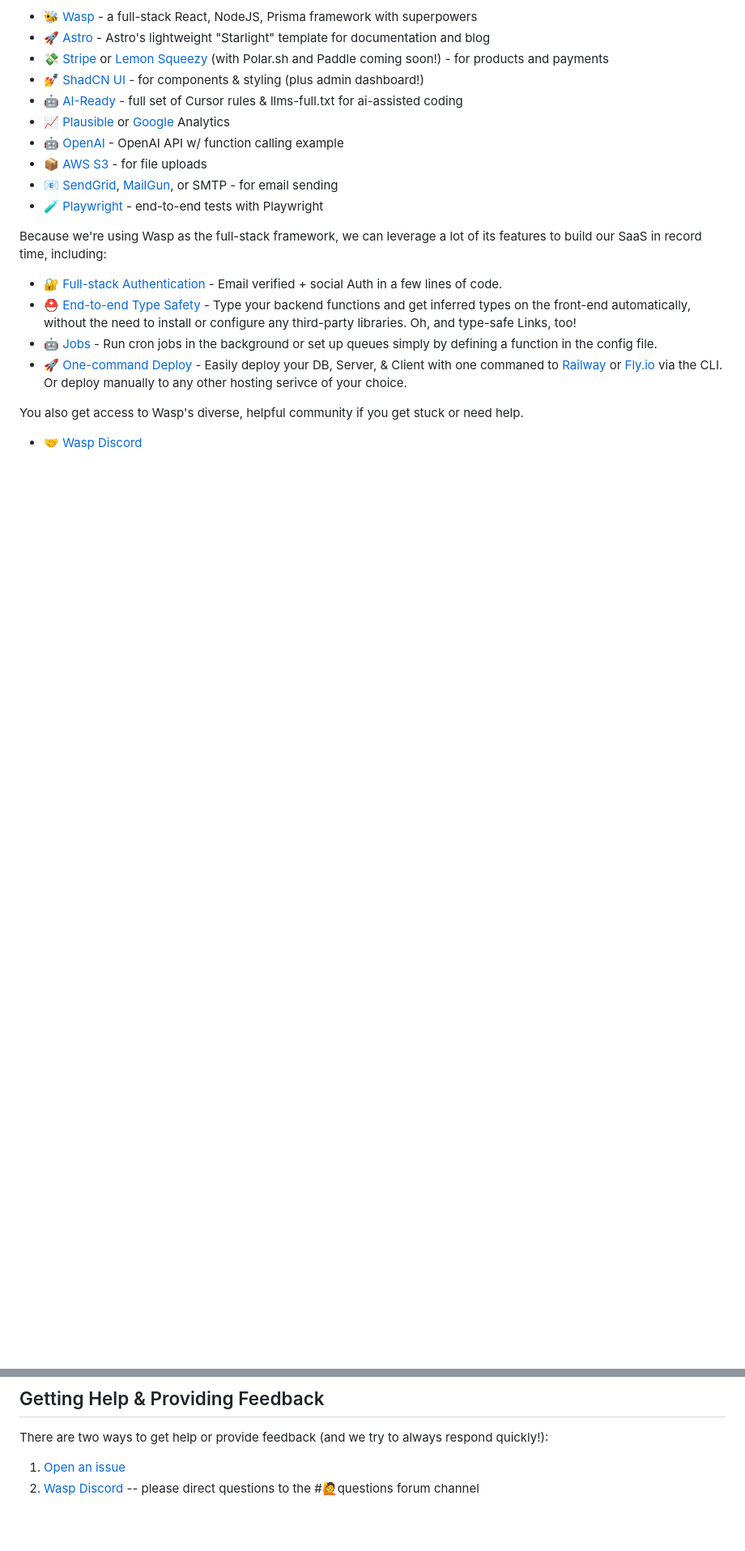
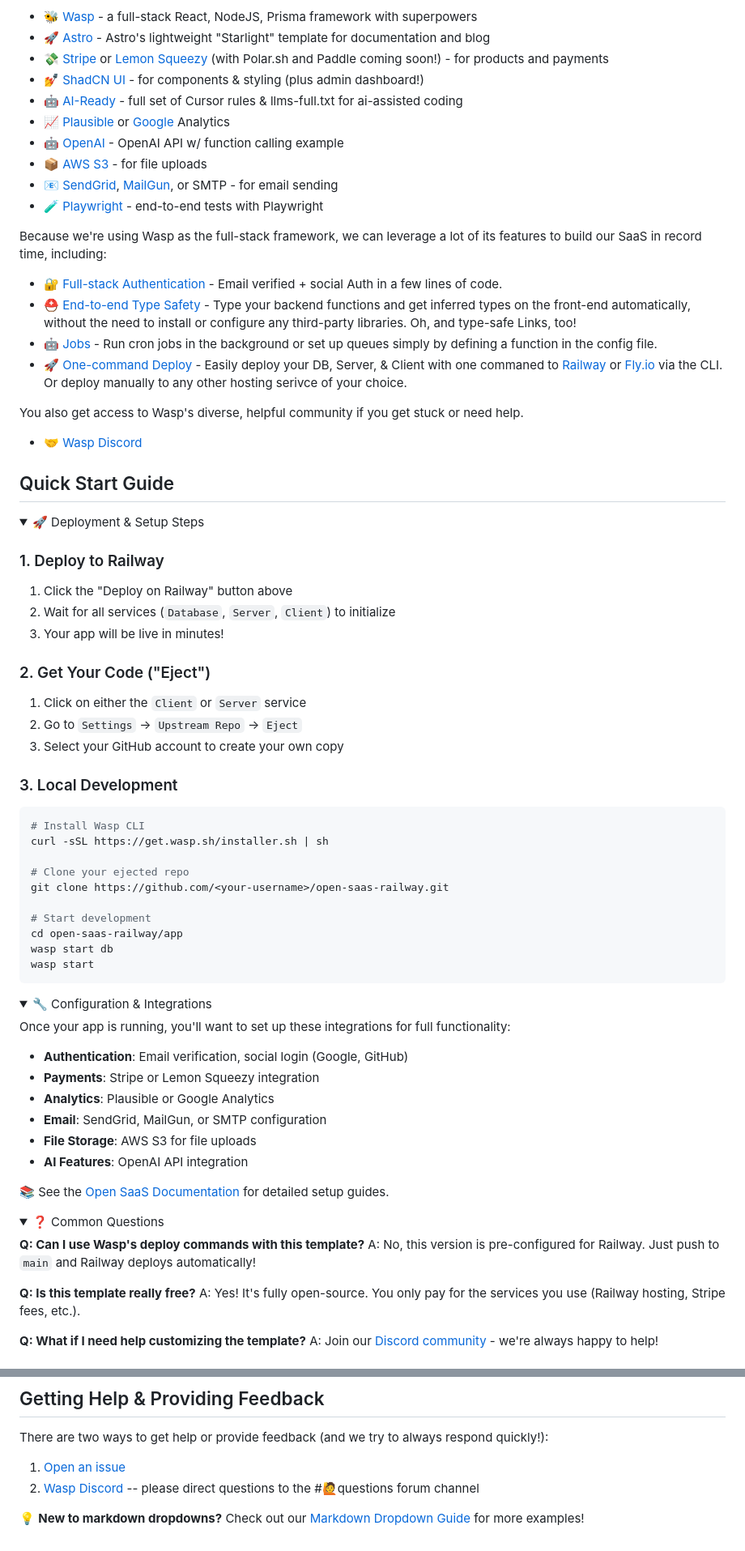
Before and after one commit to wasp-lang/open-saas-railway, a Markdown page: README.md, 2 parts joined by grey strips. Shown at 81% size. GitHub-like rendering; folded sections open; blank space fills up the shorter version.

Commit message:
Add comprehensive markdown dropdown guide with examples and demonstrations
Co-authored-by: vincanger <70215737+vincanger@users.noreply.github.com>

````diff
--- a/README.md
+++ b/README.md
@@ -104,3 +104,62 @@ Because we're using Wasp as the full-stack framework, we can leverage a lot of i
 You also get access to Wasp's diverse, helpful community if you get stuck or need help.
 - 🤝 [Wasp Discord](https://discord.gg/aCamt5wCpS)
 
+## Quick Start Guide
+
+<details>
+<summary>🚀 Deployment & Setup Steps</summary>
+
+### 1. Deploy to Railway
+1. Click the "Deploy on Railway" button above
+2. Wait for all services (`Database`, `Server`, `Client`) to initialize
+3. Your app will be live in minutes!
+
+### 2. Get Your Code ("Eject")
+1. Click on either the `Client` or `Server` service
+2. Go to `Settings` → `Upstream Repo` → `Eject`
+3. Select your GitHub account to create your own copy
+
+### 3. Local Development
+```bash
+# Install Wasp CLI
+curl -sSL https://get.wasp.sh/installer.sh | sh
+
+# Clone your ejected repo
+git clone https://github.com/<your-username>/open-saas-railway.git
+
+# Start development
+cd open-saas-railway/app
+wasp start db
+wasp start
+```
+
+</details>
+
+<details>
+<summary>🔧 Configuration & Integrations</summary>
+
+Once your app is running, you'll want to set up these integrations for full functionality:
+
+- **Authentication**: Email verification, social login (Google, GitHub)
+- **Payments**: Stripe or Lemon Squeezy integration
+- **Analytics**: Plausible or Google Analytics
+- **Email**: SendGrid, MailGun, or SMTP configuration
+- **File Storage**: AWS S3 for file uploads
+- **AI Features**: OpenAI API integration
+
+📚 See the [Open SaaS Documentation](https://docs.opensaas.sh) for detailed setup guides.
+
+</details>
+
+<details>
+<summary>❓ Common Questions</summary>
+
+**Q: Can I use Wasp's deploy commands with this template?**
+A: No, this version is pre-configured for Railway. Just push to `main` and Railway deploys automatically!
+
+**Q: Is this template really free?**
+A: Yes! It's fully open-source. You only pay for the services you use (Railway hosting, Stripe fees, etc.).
+
+**Q: What if I need help customizing the template?**
+A: Join our [Discord community](https://discord.gg/aCamt5wCpS) - we're always happy to help!
+
@@ -109,3 +172,5 @@ You also get access to Wasp's diverse, helpful community if you get stuck or nee
 There are two ways to get help or provide feedback (and we try to always respond quickly!):
 1. [Open an issue](https://github.com/wasp-lang/open-saas/issues)
 2. [Wasp Discord](https://discord.gg/aCamt5wCpS) -- please direct questions to the #🙋questions forum channel
+
+💡 **New to markdown dropdowns?** Check out our [Markdown Dropdown Guide](./MARKDOWN_DROPDOWN_GUIDE.md) for more examples!
````
Also changed, not shown: other parts of README.md (+4 -0 lines), MARKDOWN_DROPDOWN_GUIDE.md (added, +264 -0 lines), 1 other file.
